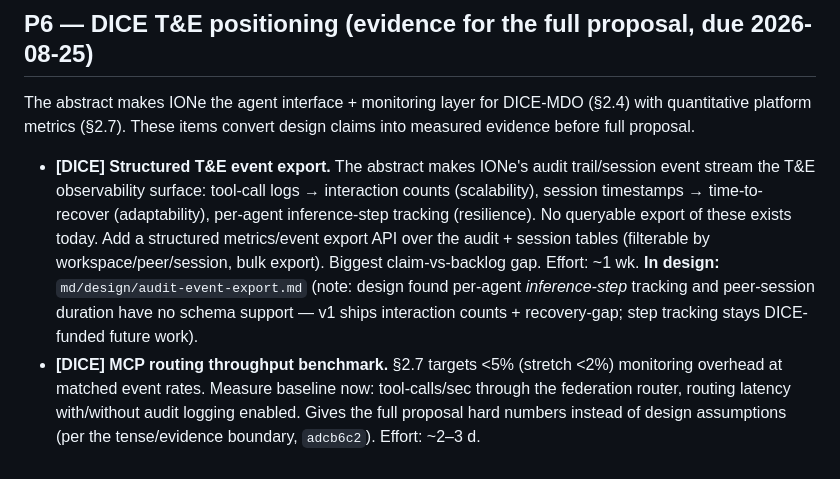
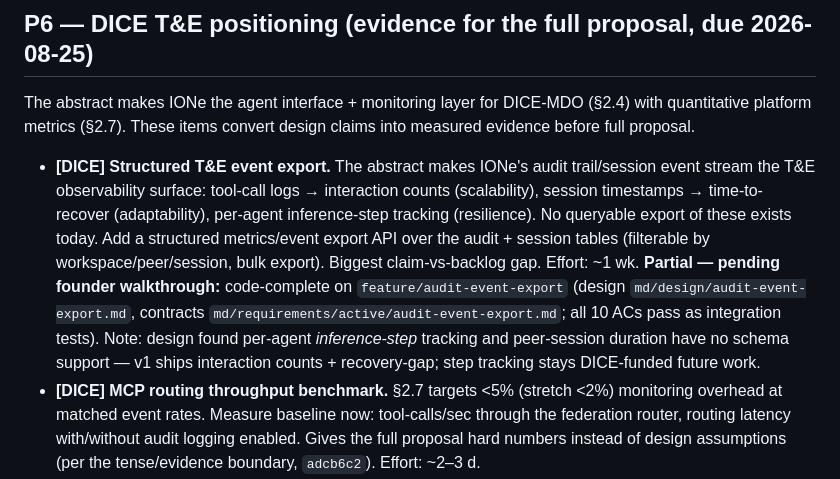
Before and after one commit to mortonanalytics/ione, a Markdown page: md/plans/infrastructure-backlog.md, the part around the change. Rendered like a GitHub page.

Commit message:
audit-export: mark P6 partial — code-complete pending founder walkthrough
Co-Authored-By: Claude Fable 5 <noreply@anthropic.com>

```diff
--- a/md/plans/infrastructure-backlog.md
+++ b/md/plans/infrastructure-backlog.md
@@ -103,7 +103,7 @@ IONe renders MapLibre tiles and nothing else today. No chart, table, or live-fea
 
 The abstract makes IONe the agent interface + monitoring layer for DICE-MDO (§2.4) with quantitative platform metrics (§2.7). These items convert design claims into measured evidence before full proposal.
 
-- **[DICE] Structured T&E event export.** The abstract makes IONe's audit trail/session event stream the T&E observability surface: tool-call logs → interaction counts (scalability), session timestamps → time-to-recover (adaptability), per-agent inference-step tracking (resilience). No queryable export of these exists today. Add a structured metrics/event export API over the audit + session tables (filterable by workspace/peer/session, bulk export). Biggest claim-vs-backlog gap. Effort: ~1 wk. **In design:** `md/design/audit-event-export.md` (note: design found per-agent *inference-step* tracking and peer-session duration have no schema support — v1 ships interaction counts + recovery-gap; step tracking stays DICE-funded future work).
+- **[DICE] Structured T&E event export.** The abstract makes IONe's audit trail/session event stream the T&E observability surface: tool-call logs → interaction counts (scalability), session timestamps → time-to-recover (adaptability), per-agent inference-step tracking (resilience). No queryable export of these exists today. Add a structured metrics/event export API over the audit + session tables (filterable by workspace/peer/session, bulk export). Biggest claim-vs-backlog gap. Effort: ~1 wk. **Partial — pending founder walkthrough:** code-complete on `feature/audit-event-export` (design `md/design/audit-event-export.md`, contracts `md/requirements/active/audit-event-export.md`; all 10 ACs pass as integration tests). Note: design found per-agent *inference-step* tracking and peer-session duration have no schema support — v1 ships interaction counts + recovery-gap; step tracking stays DICE-funded future work.
 - **[DICE] MCP routing throughput benchmark.** §2.7 targets <5% (stretch <2%) monitoring overhead at matched event rates. Measure baseline now: tool-calls/sec through the federation router, routing latency with/without audit logging enabled. Gives the full proposal hard numbers instead of design assumptions (per the tense/evidence boundary, `adcb6c2`). Effort: ~2–3 d.
 - **[DICE] Programmatic workspace/peer provisioning.** "One workspace per mission" at 500–100K agents implies API-driven setup (create workspace, register peers, attach connectors headlessly), not the manual UI flow. Required before any scale demo. Effort: ~2–3 d.
 - **[DICE] IONe federation-architecture white paper.** Promised in abstract §5 to accompany the full proposal. Hard deadline 2026-08-25. Effort: ~3–4 d writing.
```
